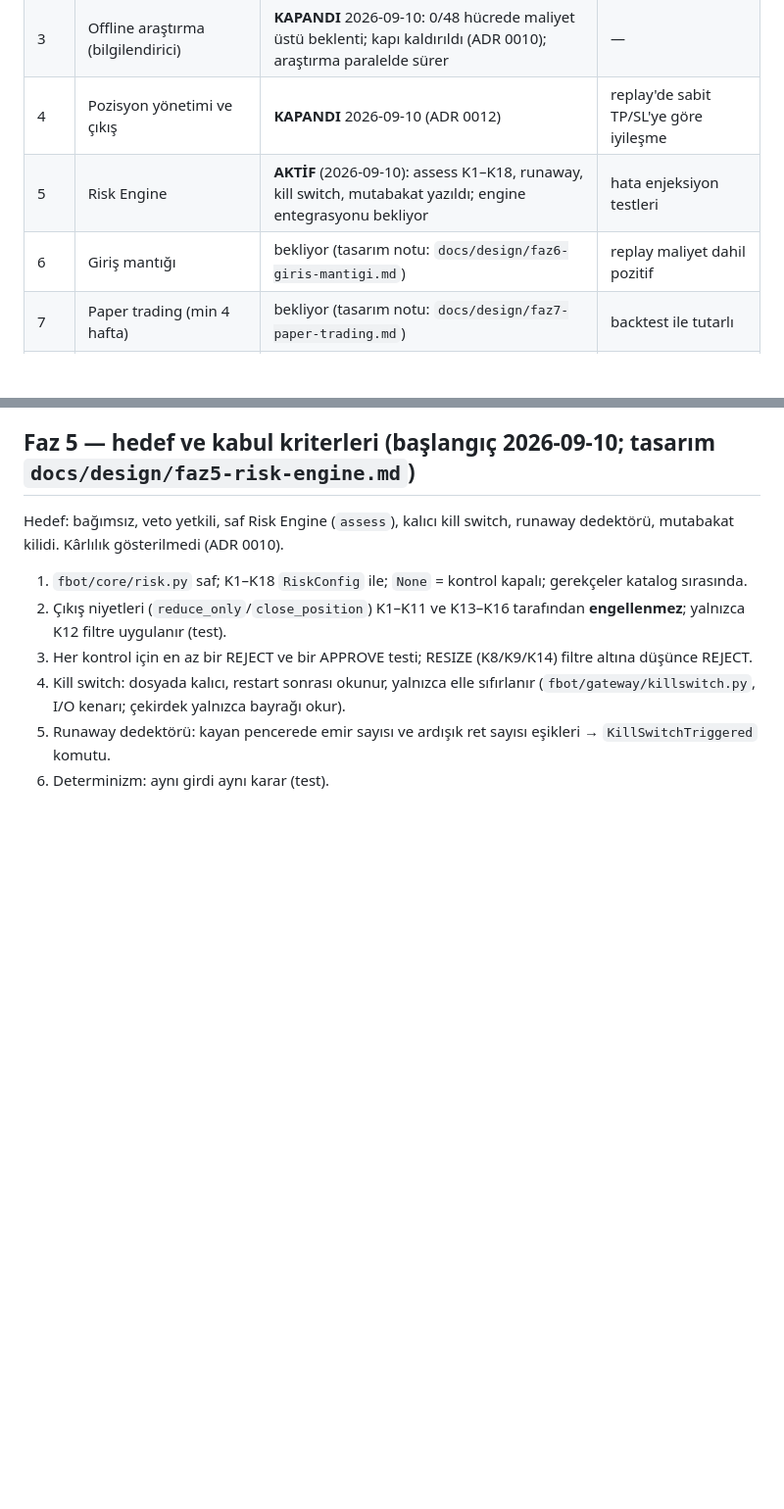
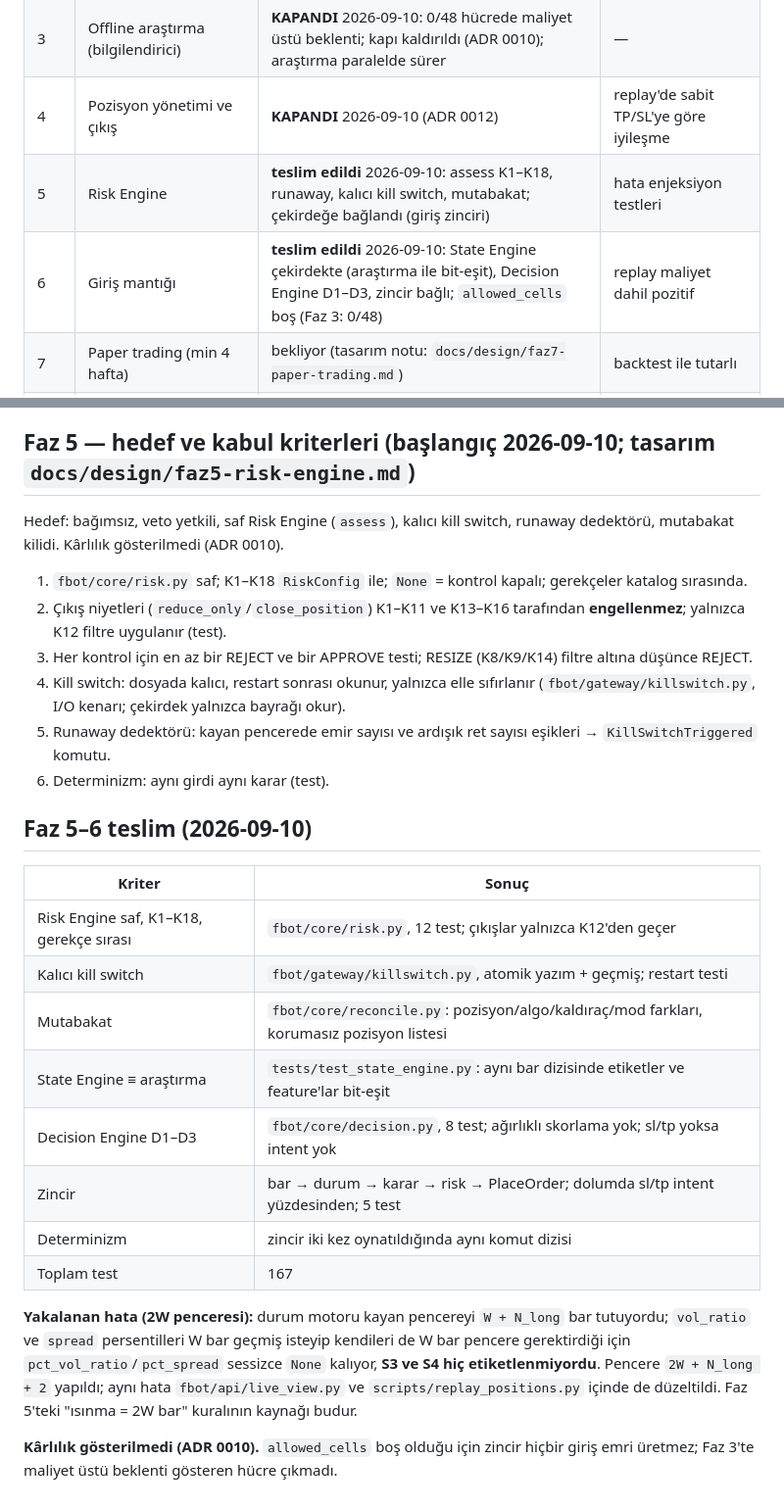
Before and after one commit to kcelikk/traders, a Markdown page: docs/PHASE.md, 2 parts joined by grey strips. Shown at 98% size. GitHub-like rendering; blank space fills up the shorter version.

Commit message:
PHASE/CLAUDE: Faz 5 ve 6 teslim, 2W pencere hatası kaydı
Co-Authored-By: Claude Opus 5 (1M context) <noreply@anthropic.com>
Claude-Session: https://claude.ai/code/session_016u17xXyxMUbM7vnSCSEJsj

```diff
--- a/docs/PHASE.md
+++ b/docs/PHASE.md
@@ -7,8 +7,8 @@
 | 2 | Deterministik çekirdek + replay | **KAPANDI** 2026-09-10 (proje sahibi onayı) | bit-eşit replay testi (`make test-determinism`) |
 | 3 | Offline araştırma (bilgilendirici) | **KAPANDI** 2026-09-10: 0/48 hücrede maliyet üstü beklenti; kapı kaldırıldı (ADR 0010); araştırma paralelde sürer | — |
 | 4 | Pozisyon yönetimi ve çıkış | **KAPANDI** 2026-09-10 (ADR 0012) | replay'de sabit TP/SL'ye göre iyileşme |
-| 5 | Risk Engine | **AKTİF** (2026-09-10): assess K1–K18, runaway, kill switch, mutabakat yazıldı; engine entegrasyonu bekliyor | hata enjeksiyon testleri |
-| 6 | Giriş mantığı | bekliyor (tasarım notu: `docs/design/faz6-giris-mantigi.md`) | replay maliyet dahil pozitif |
+| 5 | Risk Engine | **teslim edildi** 2026-09-10: assess K1–K18, runaway, kalıcı kill switch, mutabakat; çekirdeğe bağlandı (giriş zinciri) | hata enjeksiyon testleri |
+| 6 | Giriş mantığı | **teslim edildi** 2026-09-10: State Engine çekirdekte (araştırma ile bit-eşit), Decision Engine D1–D3, zincir bağlı; `allowed_cells` boş (Faz 3: 0/48) | replay maliyet dahil pozitif |
 | 7 | Paper trading (min 4 hafta) | bekliyor (tasarım notu: `docs/design/faz7-paper-trading.md`) | backtest ile tutarlı |
 | 8 | Gözlemlenebilirlik | **kısmen başladı** 2026-09-10: fbot Console (ui/ + fbot/api, kayıt tail, /api/state, kill switch); Prometheus/Grafana/alarmlar bekliyor | tüm metrikler yayında |
 | 9 | Testnet canlı execution | bekliyor (tasarım notu: `docs/design/faz9-testnet-execution.md`) | 2 hafta hatasız |
@@ -237,3 +237,20 @@ Hedef: bağımsız, veto yetkili, saf Risk Engine (`assess`), kalıcı kill swit
 4. Kill switch: dosyada kalıcı, restart sonrası okunur, yalnızca elle sıfırlanır (`fbot/gateway/killswitch.py`, I/O kenarı; çekirdek yalnızca bayrağı okur).
 5. Runaway dedektörü: kayan pencerede emir sayısı ve ardışık ret sayısı eşikleri → `KillSwitchTriggered` komutu.
 6. Determinizm: aynı girdi aynı karar (test).
+
+## Faz 5–6 teslim (2026-09-10)
+
+| Kriter | Sonuç |
+|---|---|
+| Risk Engine saf, K1–K18, gerekçe sırası | `fbot/core/risk.py`, 12 test; çıkışlar yalnızca K12'den geçer |
+| Kalıcı kill switch | `fbot/gateway/killswitch.py`, atomik yazım + geçmiş; restart testi |
+| Mutabakat | `fbot/core/reconcile.py`: pozisyon/algo/kaldıraç/mod farkları, korumasız pozisyon listesi |
+| State Engine ≡ araştırma | `tests/test_state_engine.py`: aynı bar dizisinde etiketler ve feature'lar bit-eşit |
+| Decision Engine D1–D3 | `fbot/core/decision.py`, 8 test; ağırlıklı skorlama yok; sl/tp yoksa intent yok |
+| Zincir | bar → durum → karar → risk → PlaceOrder; dolumda sl/tp intent yüzdesinden; 5 test |
+| Determinizm | zincir iki kez oynatıldığında aynı komut dizisi |
+| Toplam test | 167 |
+
+**Yakalanan hata (2W penceresi):** durum motoru kayan pencereyi `W + N_long` bar tutuyordu; `vol_ratio` ve `spread` persentilleri W bar geçmiş isteyip kendileri de W bar pencere gerektirdiği için `pct_vol_ratio`/`pct_spread` sessizce `None` kalıyor, **S3 ve S4 hiç etiketlenmiyordu**. Pencere `2W + N_long + 2` yapıldı; aynı hata `fbot/api/live_view.py` ve `scripts/replay_positions.py` içinde de düzeltildi. Faz 5'teki "ısınma = 2W bar" kuralının kaynağı budur.
+
+**Kârlılık gösterilmedi (ADR 0010).** `allowed_cells` boş olduğu için zincir hiçbir giriş emri üretmez; Faz 3'te maliyet üstü beklenti gösteren hücre çıkmadı.
```
Also changed, not shown: CLAUDE.md (+2 -2 lines).
